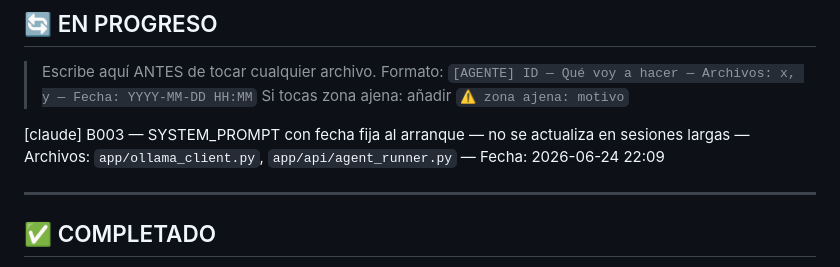
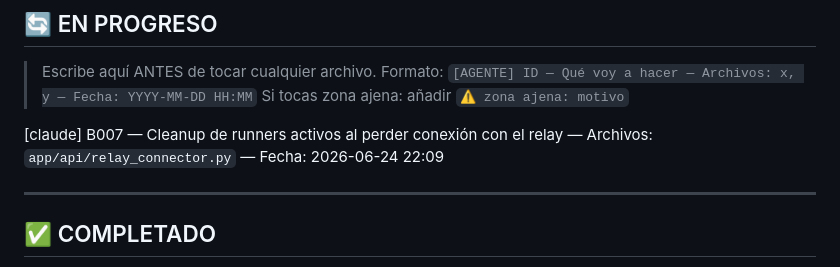
Before and after one commit to FlEtsv/cyber-agent, a Markdown page: TASKBOARD.md, the part around the change. Rendered like a GitHub page.

Commit message:
[claude] claim: B007 — Cleanup de runners activos al perder conexión con el relay

```diff
--- a/TASKBOARD.md
+++ b/TASKBOARD.md
@@ -58,7 +58,7 @@ Si Steve escribe esas palabras en `OBJETIVOS`, ambos agentes paran, commitean el
 > Formato: `[AGENTE] ID — Qué voy a hacer — Archivos: x, y — Fecha: YYYY-MM-DD HH:MM`
 > Si tocas zona ajena: añadir `⚠️ zona ajena: motivo`
 
-[claude] B003 — SYSTEM_PROMPT con fecha fija al arranque — no se actualiza en sesiones largas — Archivos: `app/ollama_client.py`, `app/api/agent_runner.py` — Fecha: 2026-06-24 22:09
+[claude] B007 — Cleanup de runners activos al perder conexión con el relay — Archivos: `app/api/relay_connector.py` — Fecha: 2026-06-24 22:09
 
 ---
 
```
